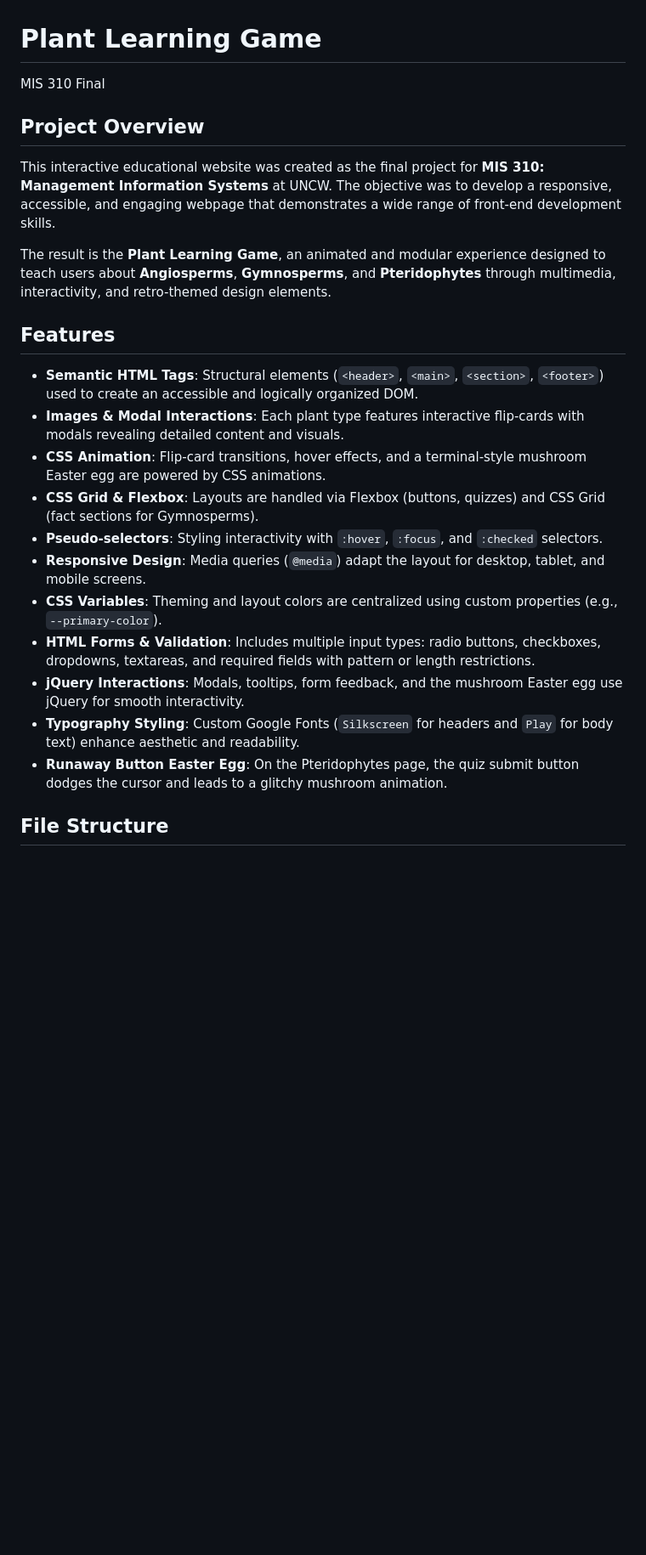
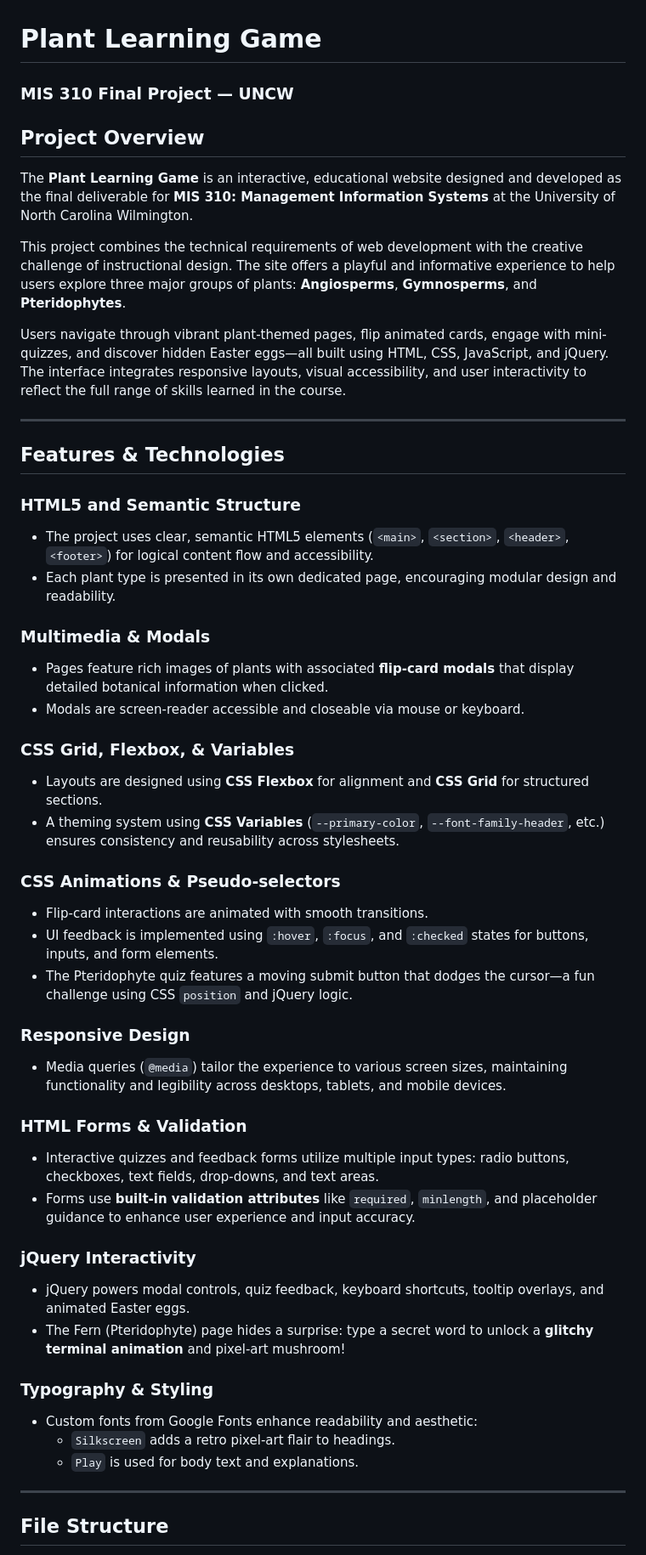
Before and after one commit to irllyliketoast/Learn-About-Plants, a Markdown page: README.md, the part around one of its changes. Shown at 85% size. GitHub-like rendering; blank space fills up the shorter version.

```diff
--- a/README.md
+++ b/README.md
@@ -1,25 +1,52 @@
 # Plant Learning Game
-MIS 310 Final
+### MIS 310 Final Project — UNCW
 
 ## Project Overview
 
-This interactive educational website was created as the final project for **MIS 310: Management Information Systems** at UNCW. The objective was to develop a responsive, accessible, and engaging webpage that demonstrates a wide range of front-end development skills.
+The **Plant Learning Game** is an interactive, educational website designed and developed as the final deliverable for **MIS 310: Management Information Systems** at the University of North Carolina Wilmington.
 
-The result is the **Plant Learning Game**, an animated and modular experience designed to teach users about **Angiosperms**, **Gymnosperms**, and **Pteridophytes** through multimedia, interactivity, and retro-themed design elements.
+This project combines the technical requirements of web development with the creative challenge of instructional design. The site offers a playful and informative experience to help users explore three major groups of plants: **Angiosperms**, **Gymnosperms**, and **Pteridophytes**.
 
-## Features
+Users navigate through vibrant plant-themed pages, flip animated cards, engage with mini-quizzes, and discover hidden Easter eggs—all built using HTML, CSS, JavaScript, and jQuery. The interface integrates responsive layouts, visual accessibility, and user interactivity to reflect the full range of skills learned in the course.
 
-- **Semantic HTML Tags**: Structural elements (`<header>`, `<main>`, `<section>`, `<footer>`) used to create an accessible and logically organized DOM.
-- **Images & Modal Interactions**: Each plant type features interactive flip-cards with modals revealing detailed content and visuals.
-- **CSS Animation**: Flip-card transitions, hover effects, and a terminal-style mushroom Easter egg are powered by CSS animations.
-- **CSS Grid & Flexbox**: Layouts are handled via Flexbox (buttons, quizzes) and CSS Grid (fact sections for Gymnosperms).
-- **Pseudo-selectors**: Styling interactivity with `:hover`, `:focus`, and `:checked` selectors.
-- **Responsive Design**: Media queries (`@media`) adapt the layout for desktop, tablet, and mobile screens.
-- **CSS Variables**: Theming and layout colors are centralized using custom properties (e.g., `--primary-color`).
-- **HTML Forms & Validation**: Includes multiple input types: radio buttons, checkboxes, dropdowns, textareas, and required fields with pattern or length restrictions.
-- **jQuery Interactions**: Modals, tooltips, form feedback, and the mushroom Easter egg use jQuery for smooth interactivity.
-- **Typography Styling**: Custom Google Fonts (`Silkscreen` for headers and `Play` for body text) enhance aesthetic and readability.
-- **Runaway Button Easter Egg**: On the Pteridophytes page, the quiz submit button dodges the cursor and leads to a glitchy mushroom animation.
+---
+
+## Features & Technologies
+
+### HTML5 and Semantic Structure
+- The project uses clear, semantic HTML5 elements (`<main>`, `<section>`, `<header>`, `<footer>`) for logical content flow and accessibility.
+- Each plant type is presented in its own dedicated page, encouraging modular design and readability.
+
+### Multimedia & Modals
+- Pages feature rich images of plants with associated **flip-card modals** that display detailed botanical information when clicked.
+- Modals are screen-reader accessible and closeable via mouse or keyboard.
+
+### CSS Grid, Flexbox, & Variables
+- Layouts are designed using **CSS Flexbox** for alignment and **CSS Grid** for structured sections.
+- A theming system using **CSS Variables** (`--primary-color`, `--font-family-header`, etc.) ensures consistency and reusability across stylesheets.
+
+### CSS Animations & Pseudo-selectors
+- Flip-card interactions are animated with smooth transitions.
+- UI feedback is implemented using `:hover`, `:focus`, and `:checked` states for buttons, inputs, and form elements.
+- The Pteridophyte quiz features a moving submit button that dodges the cursor—a fun challenge using CSS `position` and jQuery logic.
+
+### Responsive Design
+- Media queries (`@media`) tailor the experience to various screen sizes, maintaining functionality and legibility across desktops, tablets, and mobile devices.
+
+### HTML Forms & Validation
+- Interactive quizzes and feedback forms utilize multiple input types: radio buttons, checkboxes, text fields, drop-downs, and text areas.
+- Forms use **built-in validation attributes** like `required`, `minlength`, and placeholder guidance to enhance user experience and input accuracy.
+
+### jQuery Interactivity
+- jQuery powers modal controls, quiz feedback, keyboard shortcuts, tooltip overlays, and animated Easter eggs.
+- The Fern (Pteridophyte) page hides a surprise: type a secret word to unlock a **glitchy terminal animation** and pixel-art mushroom!
+
+### Typography & Styling
+- Custom fonts from Google Fonts enhance readability and aesthetic:
+  - `Silkscreen` adds a retro pixel-art flair to headings.
+  - `Play` is used for body text and explanations.
+
+---
 
 ## File Structure
 
```
Also changed, not shown: other parts of README.md (+33 -21 lines).
